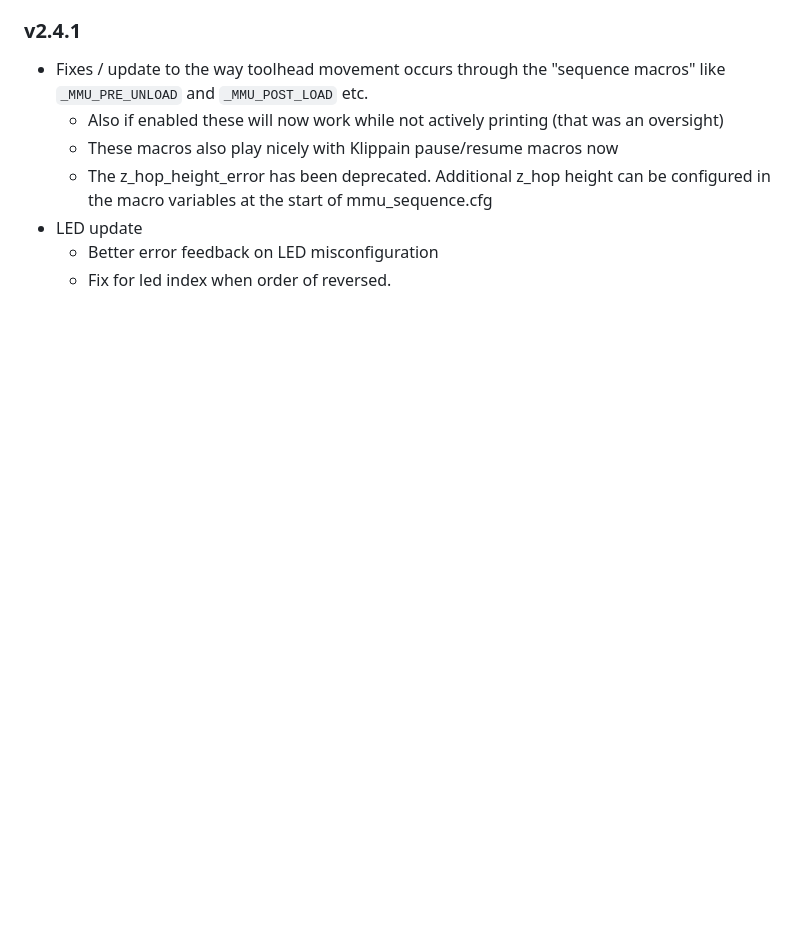
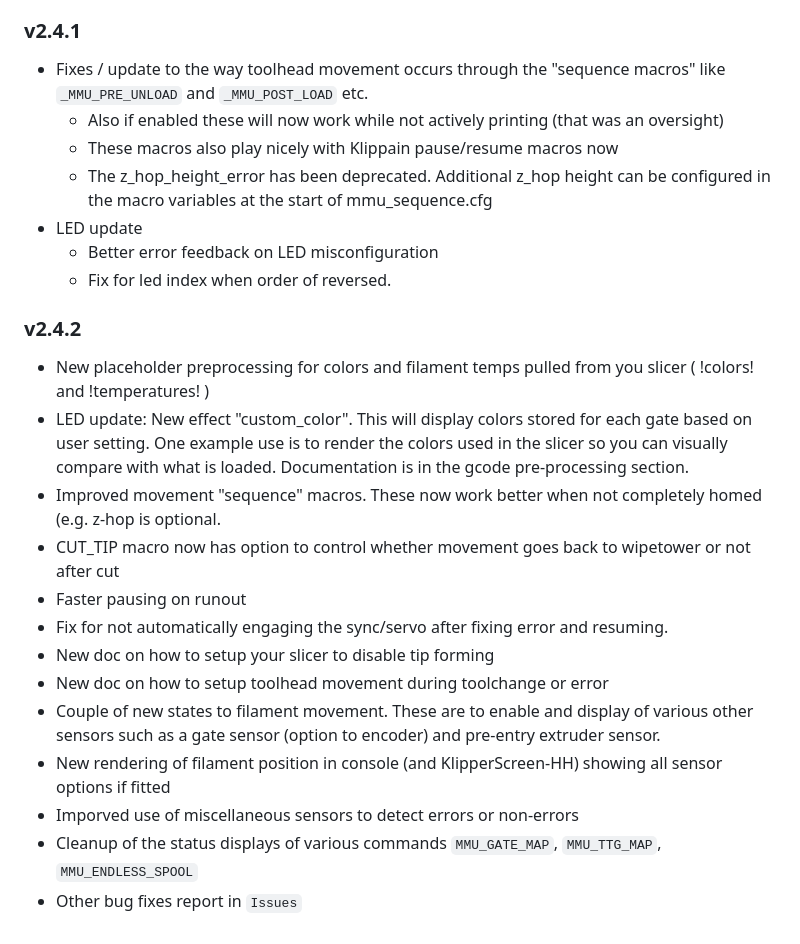
Before and after one commit to moggieuk/Happy-Hare, a Markdown page: doc/change_log.md, the part around the change. GitHub-like rendering; blank space fills up the shorter version.

```diff
--- a/doc/change_log.md
+++ b/doc/change_log.md
@@ -85,3 +85,18 @@ New Features:
 - LED update
   - Better error feedback on LED misconfiguration
   - Fix for led index when order of reversed.
+
+### v2.4.2
+- New placeholder preprocessing for colors and filament temps pulled from you slicer ( !colors! and !temperatures! )
+- LED update: New effect "custom_color".  This will display colors stored for each gate based on user setting. One example use is to render the colors used in the slicer so you can visually compare with what is loaded.  Documentation is in the gcode pre-processing section.
+- Improved movement "sequence" macros.  These now work better when not completely homed (e.g. z-hop is optional.
+- CUT_TIP macro now has option to control whether movement goes back to wipetower or not after cut
+- Faster pausing on runout
+- Fix for not automatically engaging the sync/servo after fixing error and resuming.
+- New doc on how to setup your slicer to disable tip forming
+- New doc on how to setup toolhead movement during toolchange or error
+- Couple of new states to filament movement.  These are to enable and display of various other sensors such as a gate sensor (option to encoder) and pre-entry extruder sensor.
+- New rendering of filament position in console (and KlipperScreen-HH) showing all sensor options if fitted
+- Imporved use of miscellaneous sensors to detect errors or non-errors
+- Cleanup of the status displays of various commands `MMU_GATE_MAP`, `MMU_TTG_MAP`, `MMU_ENDLESS_SPOOL`
+- Other bug fixes report in `Issues`
```
Also changed, not shown: doc/toolchange/printer_settings.png, 2 other files.
